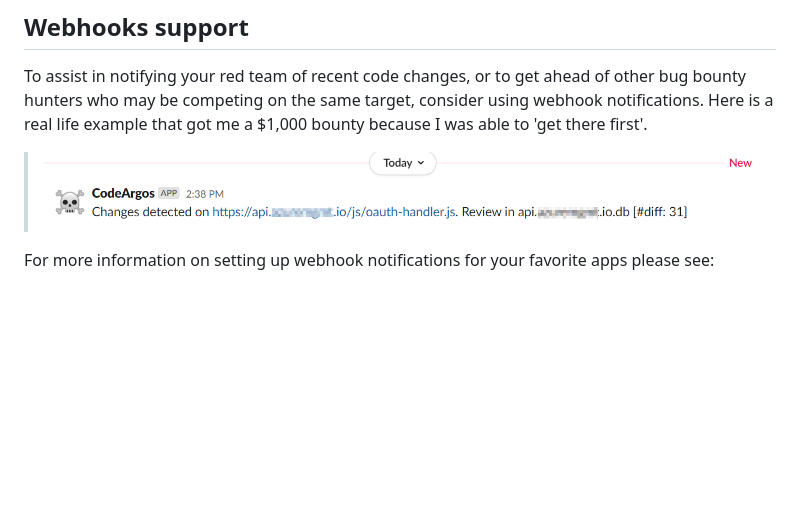
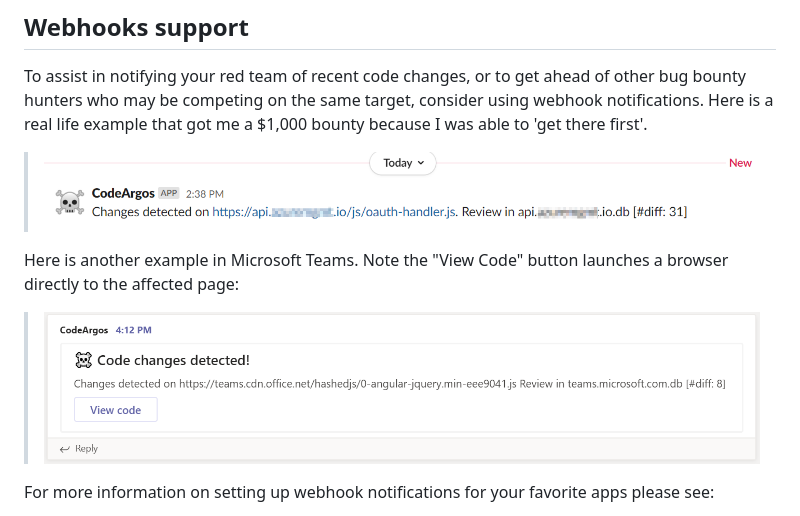
Before and after one commit to DanaEpp/CodeArgos, a Markdown page: README.md, the part around the change printed below. Rendered like a GitHub page; pictures changed too: CodeArgos-Teams-Notification.png (added); blank space fills up the shorter version.

Commit message:
Added webhook notification support for Microsoft Teams

```diff
--- a/README.md
+++ b/README.md
@@ -52,5 +52,9 @@ To assist in notifying your red team of recent code changes, or to get ahead of
 
 > ![Slack notification](CodeArgos-Slack-Notification.png)
 
+Here is another example in Microsoft Teams. Note the "View Code" button launches a browser directly to the affected page:
+
+> ![Teams notification](CodeArgos-Teams-Notification.png)
+
 For more information on setting up webhook notifications for your favorite apps please see:
 * **Slack** : [Detailed instructions](https://api.slack.com/messaging/webhooks). To setup your first one [go here](https://my.slack.com/services/new/incoming-webhook/).
```
Also changed, not shown: other parts of README.md (+1 -1 lines), 5 other files.
